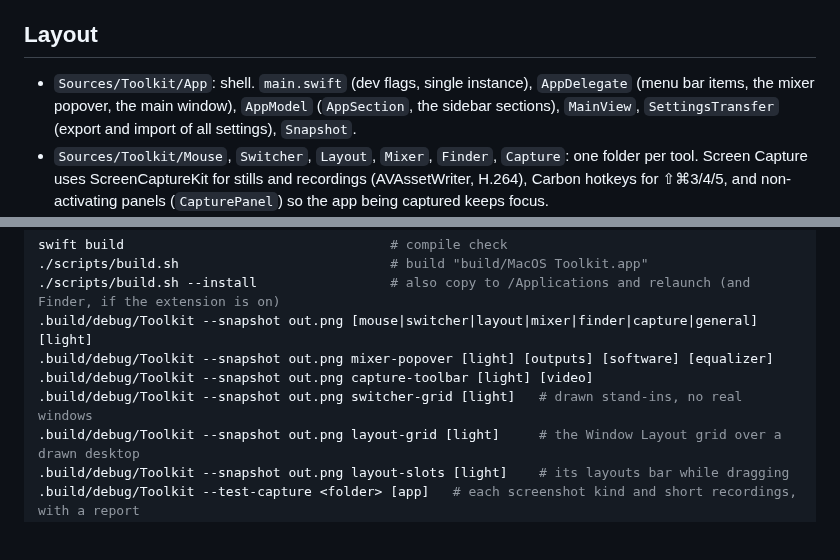
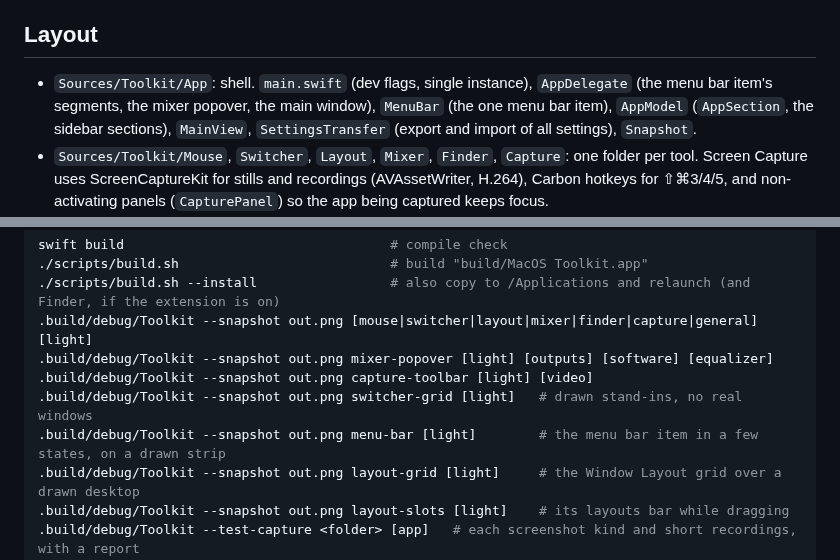
Before and after one commit to joafalves/macos-toolkit, a Markdown page: AGENTS.md, 2 parts joined by grey strips. Rendered like a GitHub page; blank space fills up the shorter version.

```diff
--- a/AGENTS.md
+++ b/AGENTS.md
@@ -20,8 +20,8 @@ tool; keep it in step with the code.
 
 ## Layout
 
-- `Sources/Toolkit/App`: shell. `main.swift` (dev flags, single instance), `AppDelegate` (menu bar
-  items, the mixer popover, the main window), `AppModel` (`AppSection`, the sidebar sections),
+- `Sources/Toolkit/App`: shell. `main.swift` (dev flags, single instance), `AppDelegate` (the menu
+  bar item's segments, the mixer popover, the main window), `MenuBar` (the one menu bar item), `AppModel` (`AppSection`, the sidebar sections),
   `MainView`, `SettingsTransfer` (export and import of all settings), `Snapshot`.
 - `Sources/Toolkit/Mouse`, `Switcher`, `Layout`, `Mixer`, `Finder`, `Capture`: one folder per tool. Screen
   Capture uses ScreenCaptureKit for stills and recordings (AVAssetWriter, H.264), Carbon hotkeys for
@@ -85,6 +85,7 @@ swift build                                  # compile check
 .build/debug/Toolkit --snapshot out.png mixer-popover [light] [outputs] [software] [equalizer]
 .build/debug/Toolkit --snapshot out.png capture-toolbar [light] [video]
 .build/debug/Toolkit --snapshot out.png switcher-grid [light]   # drawn stand-ins, no real windows
+.build/debug/Toolkit --snapshot out.png menu-bar [light]        # the menu bar item in a few states, on a drawn strip
 .build/debug/Toolkit --snapshot out.png layout-grid [light]     # the Window Layout grid over a drawn desktop
 .build/debug/Toolkit --snapshot out.png layout-slots [light]    # its layouts bar while dragging
 .build/debug/Toolkit --test-capture <folder> [app]   # each screenshot kind and short recordings, with a report
```
Also changed, not shown: CHANGELOG.md (+3 -0 lines), README.md (+19 -4 lines), docs/images/capture-dark.png, docs/images/capture-light.png, docs/images/menu-bar-dark.png (added), docs/images/menu-bar-light.png (added), 8 other files.
